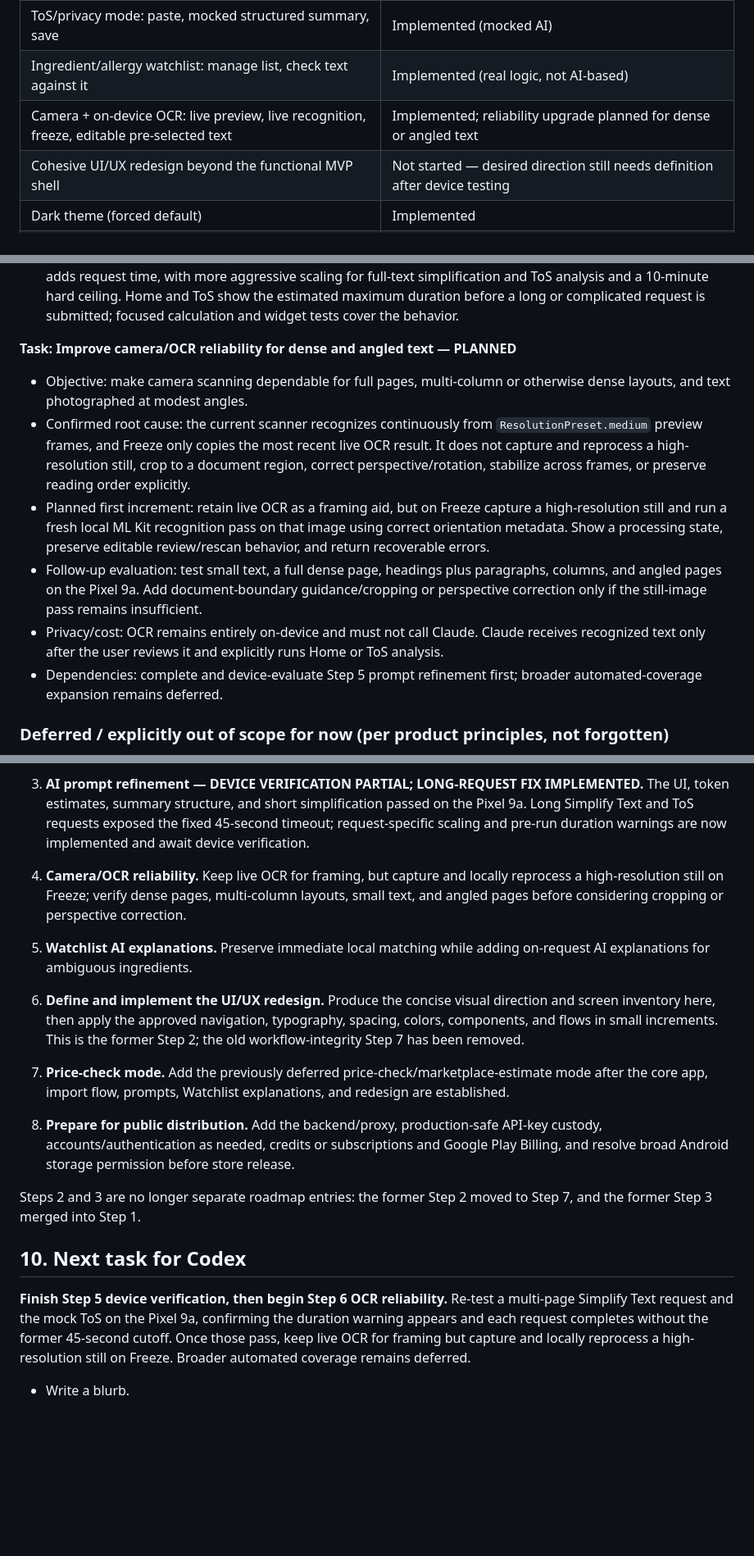
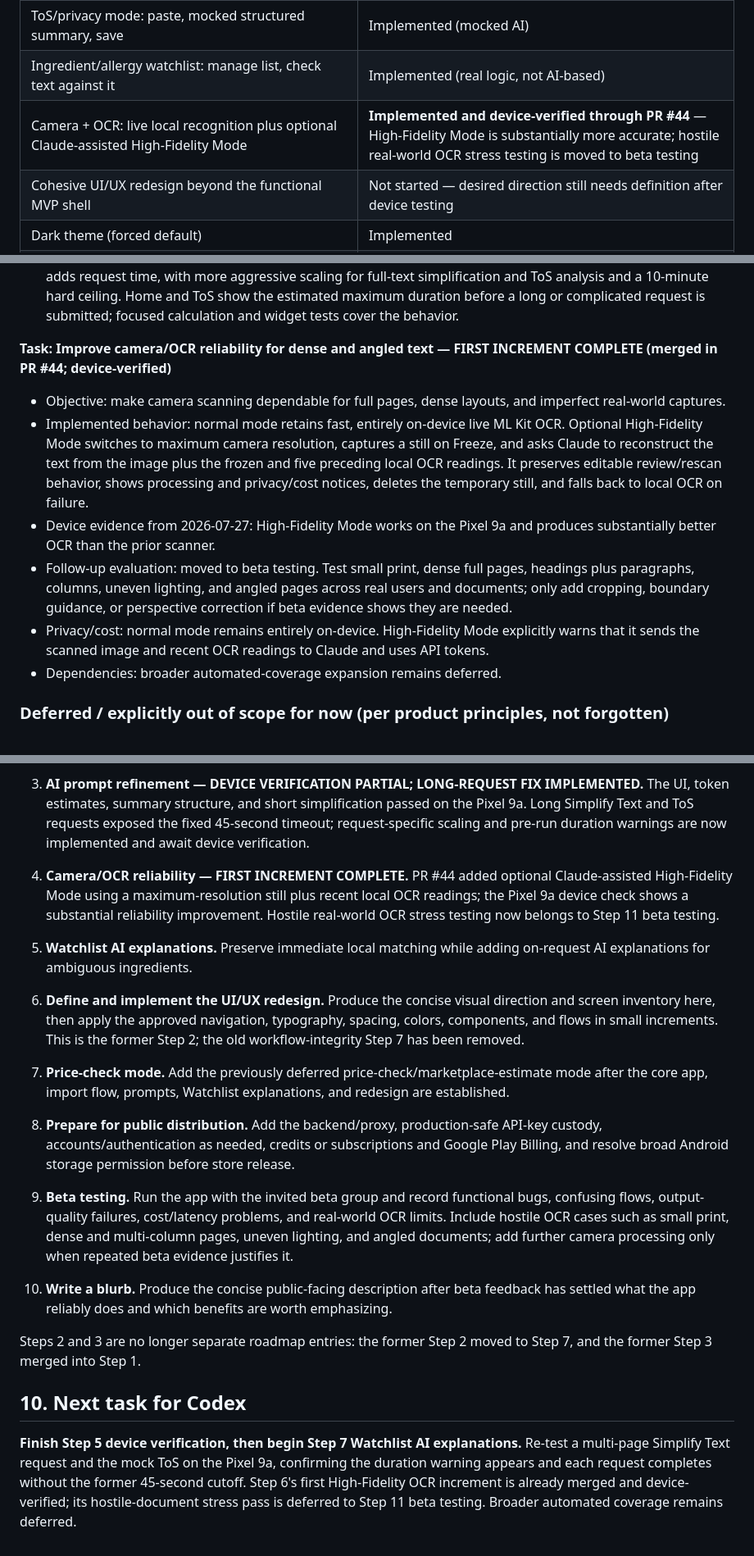
Before and after one commit to towersystemofficial/tower-lens, a Markdown page: docs/project/ROADMAP.md, 3 parts joined by grey strips. Shown at 82% size. Drawn GitHub-style; blank space fills up the shorter version.

Commit message:
docs: move OCR stress checks to beta roadmap

```diff
--- a/docs/project/ROADMAP.md
+++ b/docs/project/ROADMAP.md
@@ -56,7 +56,7 @@ channel. TXT and Markdown imports are decoded locally in Dart.
 | Local library: save/browse/search/sort/filter/delete, real files, survives uninstall | Implemented |
 | ToS/privacy mode: paste, mocked structured summary, save | Implemented (mocked AI) |
 | Ingredient/allergy watchlist: manage list, check text against it | Implemented (real logic, not AI-based) |
-| Camera + on-device OCR: live preview, live recognition, freeze, editable pre-selected text | Implemented; reliability upgrade planned for dense or angled text |
+| Camera + OCR: live local recognition plus optional Claude-assisted High-Fidelity Mode | **Implemented and device-verified through PR #44** — High-Fidelity Mode is substantially more accurate; hostile real-world OCR stress testing is moved to beta testing |
 | Cohesive UI/UX redesign beyond the functional MVP shell | Not started — desired direction still needs definition after device testing |
 | Dark theme (forced default) | Implemented |
 | `TextAiService` abstraction with mock fallback | Implemented |
@@ -171,13 +171,13 @@ channel. TXT and Markdown imports are decoded locally in Dart.
 - Device evidence from 2026-07-27: preset selection/deselection, custom-instruction preservation and disabled appearance, the Simplify Text slider/reset, token estimates, summary structure, and short-text simplification all passed on the Pixel 9a. Multi-page Simplify Text and the mock ToS timed out because every request still used the original fixed 45-second limit.
 - Timeout follow-up: ordinary requests retain the 45-second minimum. Predicted output beyond 1,500 tokens adds request time, with more aggressive scaling for full-text simplification and ToS analysis and a 10-minute hard ceiling. Home and ToS show the estimated maximum duration before a long or complicated request is submitted; focused calculation and widget tests cover the behavior.
 
-**Task: Improve camera/OCR reliability for dense and angled text — PLANNED**
-- Objective: make camera scanning dependable for full pages, multi-column or otherwise dense layouts, and text photographed at modest angles.
-- Confirmed root cause: the current scanner recognizes continuously from `ResolutionPreset.medium` preview frames, and Freeze only copies the most recent live OCR result. It does not capture and reprocess a high-resolution still, crop to a document region, correct perspective/rotation, stabilize across frames, or preserve reading order explicitly.
-- Planned first increment: retain live OCR as a framing aid, but on Freeze capture a high-resolution still and run a fresh local ML Kit recognition pass on that image using correct orientation metadata. Show a processing state, preserve editable review/rescan behavior, and return recoverable errors.
-- Follow-up evaluation: test small text, a full dense page, headings plus paragraphs, columns, and angled pages on the Pixel 9a. Add document-boundary guidance/cropping or perspective correction only if the still-image pass remains insufficient.
-- Privacy/cost: OCR remains entirely on-device and must not call Claude. Claude receives recognized text only after the user reviews it and explicitly runs Home or ToS analysis.
-- Dependencies: complete and device-evaluate Step 5 prompt refinement first; broader automated-coverage expansion remains deferred.
+**Task: Improve camera/OCR reliability for dense and angled text — FIRST INCREMENT COMPLETE (merged in PR #44; device-verified)**
+- Objective: make camera scanning dependable for full pages, dense layouts, and imperfect real-world captures.
+- Implemented behavior: normal mode retains fast, entirely on-device live ML Kit OCR. Optional High-Fidelity Mode switches to maximum camera resolution, captures a still on Freeze, and asks Claude to reconstruct the text from the image plus the frozen and five preceding local OCR readings. It preserves editable review/rescan behavior, shows processing and privacy/cost notices, deletes the temporary still, and falls back to local OCR on failure.
+- Device evidence from 2026-07-27: High-Fidelity Mode works on the Pixel 9a and produces substantially better OCR than the prior scanner.
+- Follow-up evaluation: moved to beta testing. Test small print, dense full pages, headings plus paragraphs, columns, uneven lighting, and angled pages across real users and documents; only add cropping, boundary guidance, or perspective correction if beta evidence shows they are needed.
+- Privacy/cost: normal mode remains entirely on-device. High-Fidelity Mode explicitly warns that it sends the scanned image and recent OCR readings to Claude and uses API tokens.
+- Dependencies: broader automated-coverage expansion remains deferred.
 
 ### Deferred / explicitly out of scope for now (per product principles, not forgotten)
 
@@ -225,7 +225,7 @@ channel. TXT and Markdown imports are decoded locally in Dart.
 
 5. **AI prompt refinement — DEVICE VERIFICATION PARTIAL; LONG-REQUEST FIX IMPLEMENTED.** The UI, token estimates, summary structure, and short simplification passed on the Pixel 9a. Long Simplify Text and ToS requests exposed the fixed 45-second timeout; request-specific scaling and pre-run duration warnings are now implemented and await device verification.
 
-6. **Camera/OCR reliability.** Keep live OCR for framing, but capture and locally reprocess a high-resolution still on Freeze; verify dense pages, multi-column layouts, small text, and angled pages before considering cropping or perspective correction.
+6. **Camera/OCR reliability — FIRST INCREMENT COMPLETE.** PR #44 added optional Claude-assisted High-Fidelity Mode using a maximum-resolution still plus recent local OCR readings; the Pixel 9a device check shows a substantial reliability improvement. Hostile real-world OCR stress testing now belongs to Step 11 beta testing.
 
 7. **Watchlist AI explanations.** Preserve immediate local matching while adding on-request AI explanations for ambiguous ingredients.
 
@@ -235,10 +235,12 @@ channel. TXT and Markdown imports are decoded locally in Dart.
 
 10. **Prepare for public distribution.** Add the backend/proxy, production-safe API-key custody, accounts/authentication as needed, credits or subscriptions and Google Play Billing, and resolve broad Android storage permission before store release.
 
+11. **Beta testing.** Run the app with the invited beta group and record functional bugs, confusing flows, output-quality failures, cost/latency problems, and real-world OCR limits. Include hostile OCR cases such as small print, dense and multi-column pages, uneven lighting, and angled documents; add further camera processing only when repeated beta evidence justifies it.
+
+12. **Write a blurb.** Produce the concise public-facing description after beta feedback has settled what the app reliably does and which benefits are worth emphasizing.
+
 Steps 2 and 3 are no longer separate roadmap entries: the former Step 2 moved to Step 7, and the former Step 3 merged into Step 1.
 
 ## 10. Next task for Codex
 
-**Finish Step 5 device verification, then begin Step 6 OCR reliability.** Re-test a multi-page Simplify Text request and the mock ToS on the Pixel 9a, confirming the duration warning appears and each request completes without the former 45-second cutoff. Once those pass, keep live OCR for framing but capture and locally reprocess a high-resolution still on Freeze. Broader automated coverage remains deferred.
-
-- Write a blurb.
+**Finish Step 5 device verification, then begin Step 7 Watchlist AI explanations.** Re-test a multi-page Simplify Text request and the mock ToS on the Pixel 9a, confirming the duration warning appears and each request completes without the former 45-second cutoff. Step 6's first High-Fidelity OCR increment is already merged and device-verified; its hostile-document stress pass is deferred to Step 11 beta testing. Broader automated coverage remains deferred.
```
